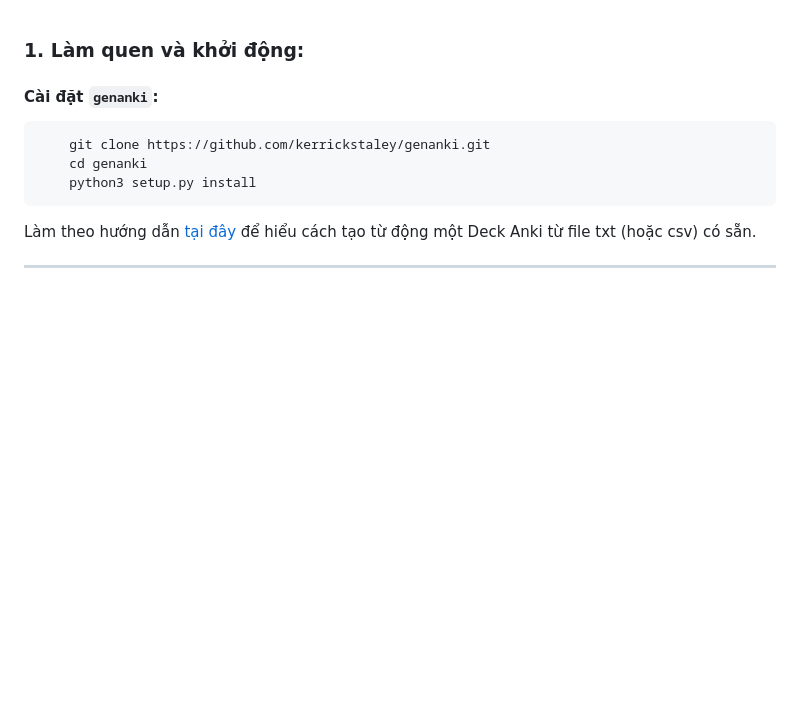
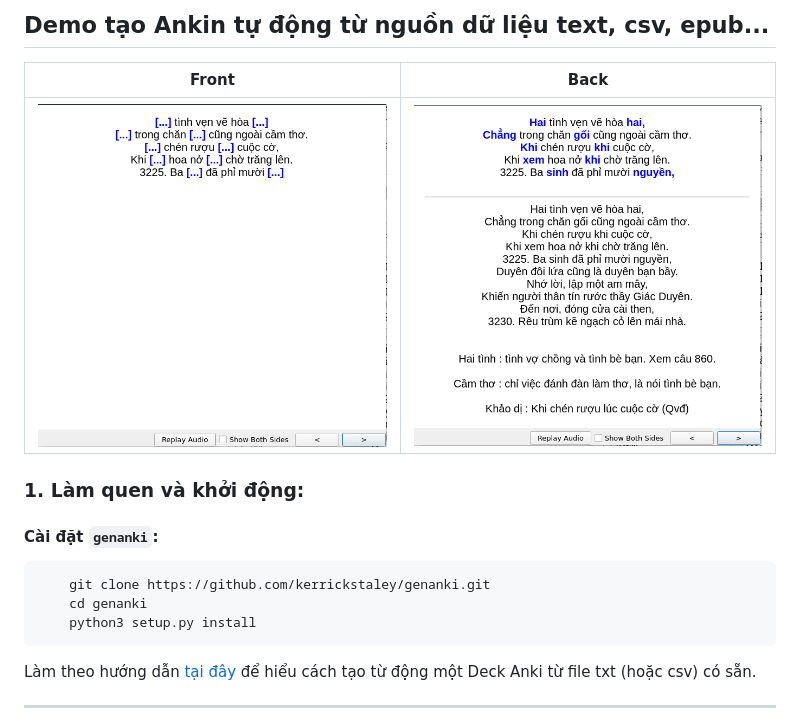
Before and after one commit to rerangst/Auto_Anki, a Markdown page: readme.md, the part around the change. GitHub-like rendering; pictures changed too: preview/backCard.png (added), preview/frontCard.png (added); blank space fills up the shorter version.

```diff
--- a/readme.md
+++ b/readme.md
@@ -1,3 +1,8 @@
+## Demo tạo  Ankin tự động từ nguồn dữ liệu text, csv, epub...
+Front             |  Back
+:-------------------------:|:-------------------------:
+![](preview/frontCard.png)  |  ![](preview/backCard.png)
+
 ### 1. Làm quen và khởi động:
 #### Cài đặt `genanki`:
 
```
Also changed, not shown: 1 other file.
